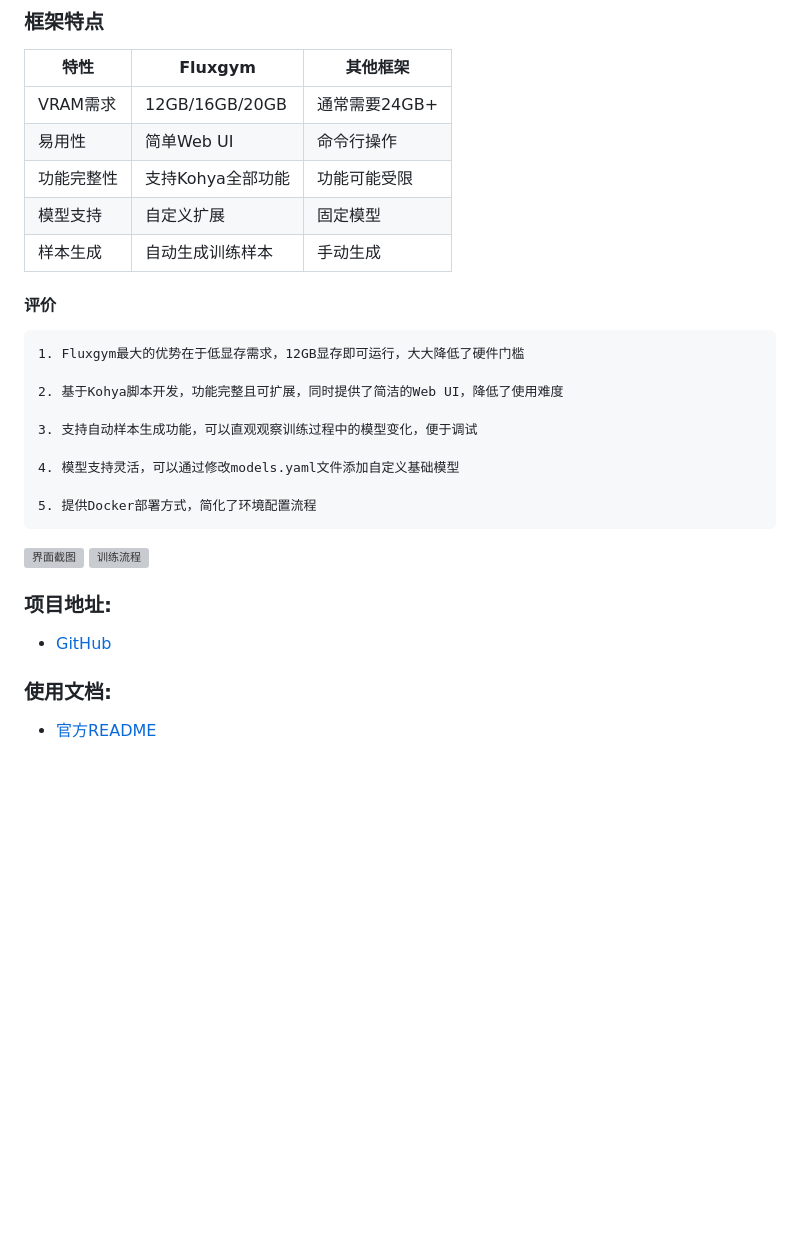
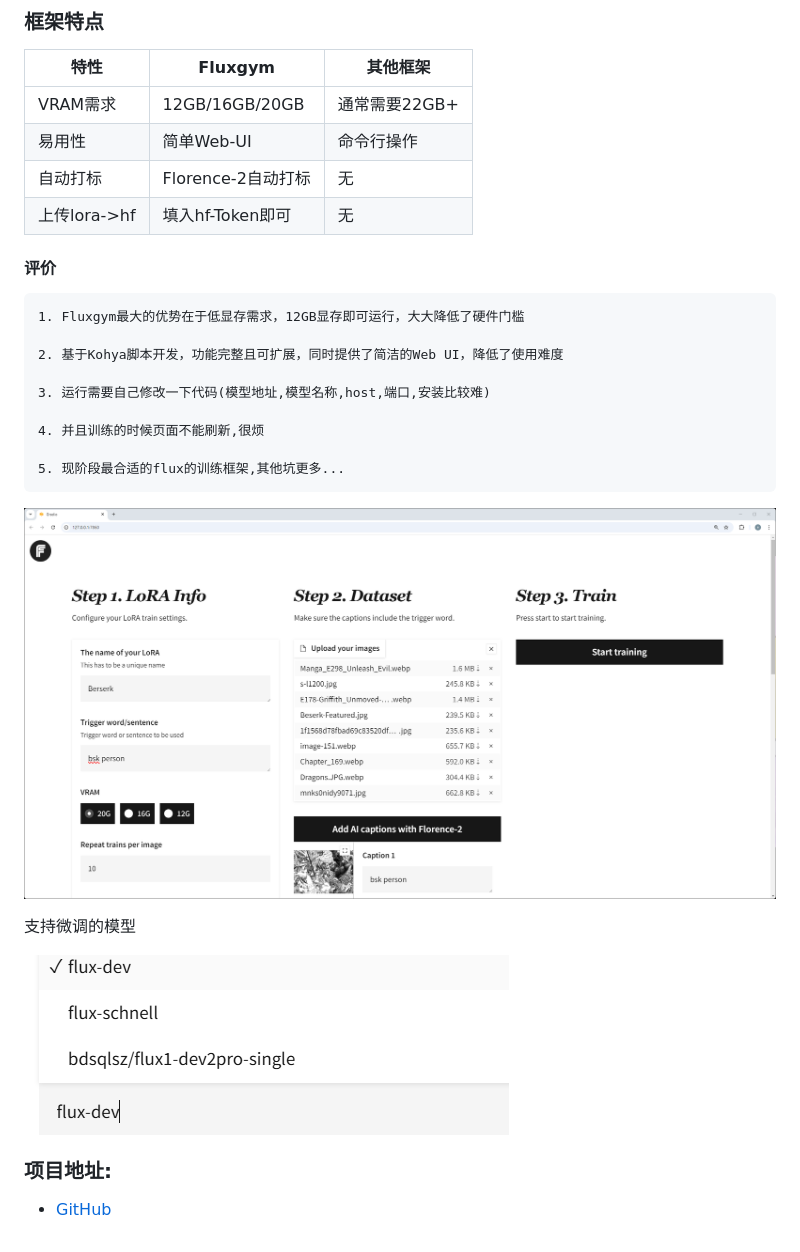
Before and after one commit to aceliuchanghong/my_lm_log, a Markdown page: 7_杂谈文章/评测篇/Fluxgym-微调丹炉.md, the part around the change. GitHub-like rendering; pictures changed too: z_using_files/img/judge/fluxgym_1.png (added), z_using_files/img/judge/fluxgym_2.png (added); blank space fills up the shorter version; grey boxes are pictures that could not be loaded.

````diff
--- a/7_杂谈文章/评测篇/Fluxgym-微调丹炉.md
+++ b/7_杂谈文章/评测篇/Fluxgym-微调丹炉.md
@@ -4,11 +4,11 @@
 
 | 特性 | Fluxgym | 其他框架 |
 |------|---------|----------|
-| VRAM需求 | 12GB/16GB/20GB | 通常需要24GB+ |
-| 易用性 | 简单Web UI | 命令行操作 |
-| 功能完整性 | 支持Kohya全部功能 | 功能可能受限 |
-| 模型支持 | 自定义扩展 | 固定模型 |
-| 样本生成 | 自动生成训练样本 | 手动生成 |
+| VRAM需求 | 12GB/16GB/20GB | 通常需要22GB+ |
+| 易用性 | 简单Web-UI | 命令行操作 |
+| 自动打标 | Florence-2自动打标 | 无 |
+| 上传lora->hf | 填入hf-Token即可 | 无 |
+
 
 #### 评价
 ```
@@ -16,18 +16,18 @@
 
 2. 基于Kohya脚本开发，功能完整且可扩展，同时提供了简洁的Web UI，降低了使用难度
 
-3. 支持自动样本生成功能，可以直观观察训练过程中的模型变化，便于调试
+3. 运行需要自己修改一下代码(模型地址,模型名称,host,端口,安装比较难)
 
-4. 模型支持灵活，可以通过修改models.yaml文件添加自定义基础模型
+4. 并且训练的时候页面不能刷新,很烦
 
-5. 提供Docker部署方式，简化了环境配置流程
+5. 现阶段最合适的flux的训练框架,其他坑更多...
 ```
 
-![界面截图](../../z_using_files/img/judge/fluxgym_ui.png)
-![训练流程](../../z_using_files/img/judge/fluxgym_flow.gif)
+![界面截图](../../z_using_files/img/judge/fluxgym_1.png)
+
+支持微调的模型
+
+![训练流程](../../z_using_files/img/judge/fluxgym_2.png)
 
 ### 项目地址:
 - [GitHub](https://github.com/cocktailpeanut/fluxgym)
-
-### 使用文档:
-- [官方README](https://github.com/cocktailpeanut/fluxgym#readme)
````
Also changed, not shown: 7_杂谈文章/AI应用篇章/10年编程-反思总结.md (added, +93 -0 lines), 7_杂谈文章/大模型工具篇/python-放弃conda-转用uv-教程.md (+2 -2 lines), README.md (+0 -3 lines), 7_杂谈文章/评测篇/Mochi-1-preview.md (added), 7_杂谈文章/评测篇/腾讯混元.md (added), 6 other files.
